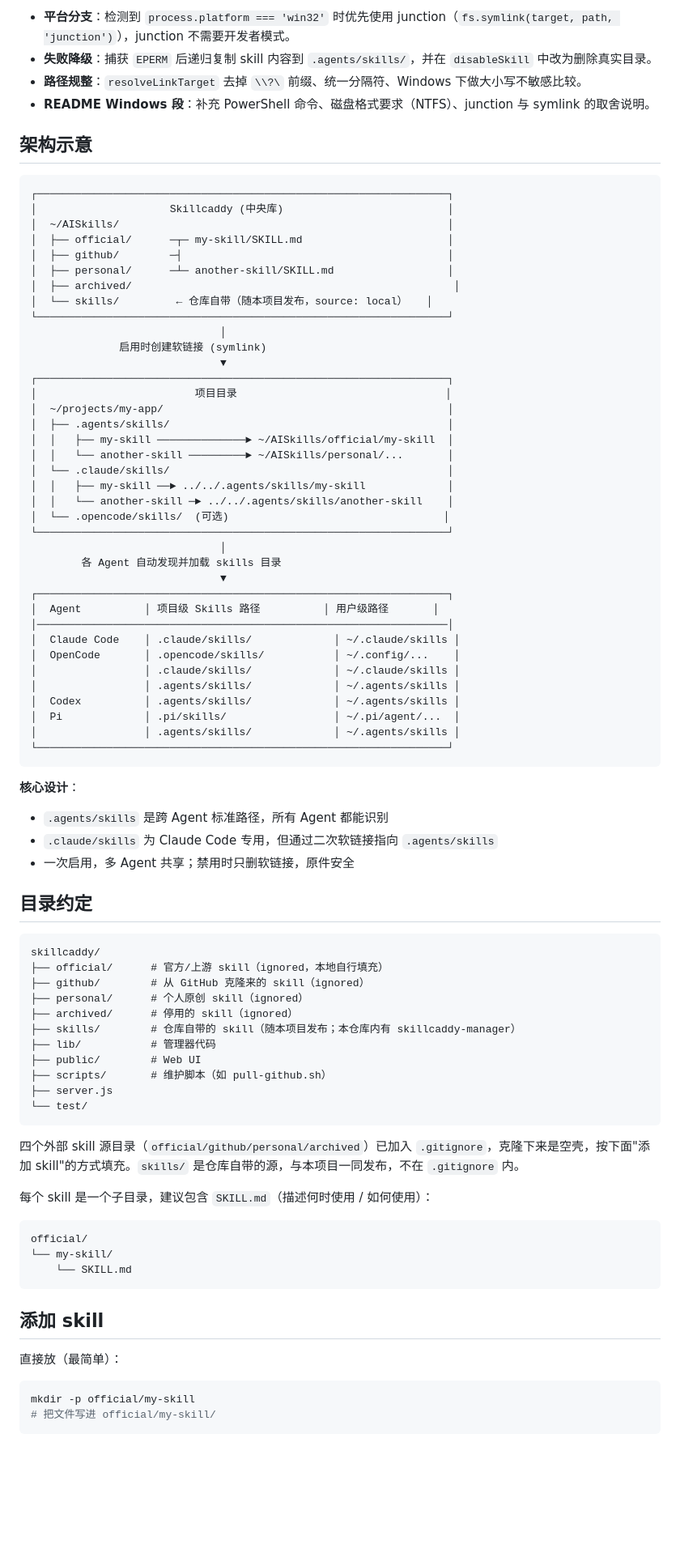
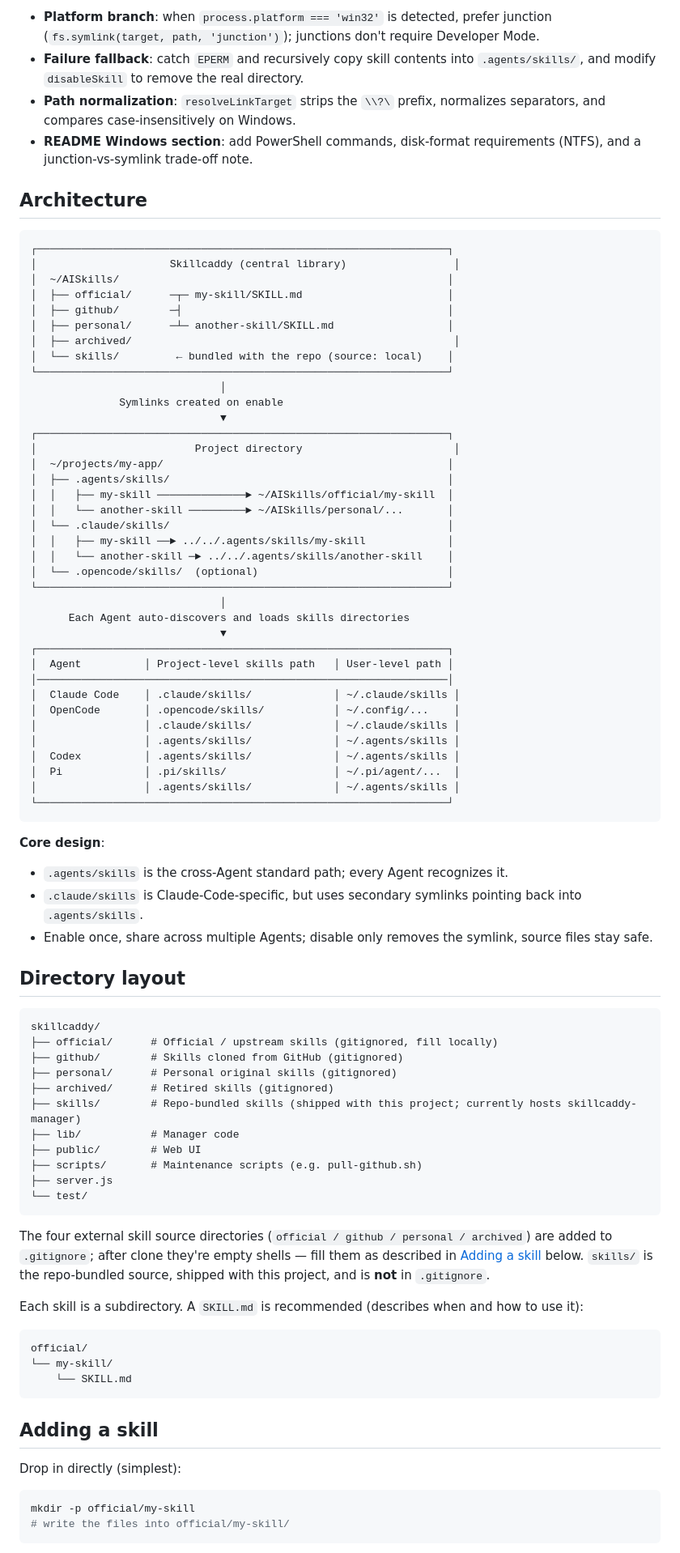
Before and after one commit to chenweil/skillcaddy, a Markdown page: README.md, the part around one of its changes. Shown at 81% size. Drawn GitHub-style; blank space fills up the shorter version.

````diff
--- a/README.md
+++ b/README.md
@@ -42,26 +65,26 @@ Skillcaddy 通过 Node.js 的 `fs.symlink(..., 'dir')` 创建目录符号链接
 
-- **平台分支**：检测到 `process.platform === 'win32'` 时优先使用 junction（`fs.symlink(target, path, 'junction')`），junction 不需要开发者模式。
-- **失败降级**：捕获 `EPERM` 后递归复制 skill 内容到 `.agents/skills/`，并在 `disableSkill` 中改为删除真实目录。
-- **路径规整**：`resolveLinkTarget` 去掉 `\\?\` 前缀、统一分隔符、Windows 下做大小写不敏感比较。
-- **README Windows 段**：补充 PowerShell 命令、磁盘格式要求（NTFS）、junction 与 symlink 的取舍说明。
+- **Platform branch**: when `process.platform === 'win32'` is detected, prefer junction (`fs.symlink(target, path, 'junction')`); junctions don't require Developer Mode.
+- **Failure fallback**: catch `EPERM` and recursively copy skill contents into `.agents/skills/`, and modify `disableSkill` to remove the real directory.
+- **Path normalization**: `resolveLinkTarget` strips the `\\?\` prefix, normalizes separators, and compares case-insensitively on Windows.
+- **README Windows section**: add PowerShell commands, disk-format requirements (NTFS), and a junction-vs-symlink trade-off note.
 
-## 架构示意
+## Architecture
 
 ```
 ┌─────────────────────────────────────────────────────────────────┐
-│                     Skillcaddy (中央库)                          │
+│                     Skillcaddy (central library)                 │
 │  ~/AISkills/                                                    │
 │  ├── official/      ─┬─ my-skill/SKILL.md                       │
 │  ├── github/        ─┤                                          │
 │  ├── personal/      ─┴─ another-skill/SKILL.md                  │
 │  ├── archived/                                                   │
-│  └── skills/         ← 仓库自带（随本项目发布，source: local）   │
+│  └── skills/         ← bundled with the repo (source: local)    │
 └─────────────────────────────────────────────────────────────────┘
                               │
-              启用时创建软链接 (symlink)
+              Symlinks created on enable
                               ▼
 ┌─────────────────────────────────────────────────────────────────┐
-│                         项目目录                                 │
+│                         Project directory                        │
 │  ~/projects/my-app/                                             │
 │  ├── .agents/skills/                                            │
 │  │   ├── my-skill ──────────────► ~/AISkills/official/my-skill  │
@@ -69,13 +92,13 @@ Skillcaddy 通过 Node.js 的 `fs.symlink(..., 'dir')` 创建目录符号链接
 │  └── .claude/skills/                                            │
 │  │   ├── my-skill ──► ../../.agents/skills/my-skill             │
 │  │   └── another-skill ─► ../../.agents/skills/another-skill    │
-│  └── .opencode/skills/  (可选)                                  │
+│  └── .opencode/skills/  (optional)                              │
 └─────────────────────────────────────────────────────────────────┘
                               │
-        各 Agent 自动发现并加载 skills 目录
+      Each Agent auto-discovers and loads skills directories
                               ▼
 ┌─────────────────────────────────────────────────────────────────┐
-│  Agent          │ 项目级 Skills 路径          │ 用户级路径       │
+│  Agent          │ Project-level skills path   │ User-level path │
 │─────────────────────────────────────────────────────────────────│
 │  Claude Code    │ .claude/skills/             │ ~/.claude/skills │
 │  OpenCode       │ .opencode/skills/           │ ~/.config/...    │
@@ -87,30 +110,30 @@ Skillcaddy 通过 Node.js 的 `fs.symlink(..., 'dir')` 创建目录符号链接
 └─────────────────────────────────────────────────────────────────┘
 ```
 
-**核心设计**：
-- `.agents/skills` 是跨 Agent 标准路径，所有 Agent 都能识别
-- `.claude/skills` 为 Claude Code 专用，但通过二次软链接指向 `.agents/skills`
-- 一次启用，多 Agent 共享；禁用时只删软链接，原件安全
+**Core design**:
+- `.agents/skills` is the cross-Agent standard path; every Agent recognizes it.
+- `.claude/skills` is Claude-Code-specific, but uses secondary symlinks pointing back into `.agents/skills`.
+- Enable once, share across multiple Agents; disable only removes the symlink, source files stay safe.
 
-## 目录约定
+## Directory layout
 
 ```text
 skillcaddy/
-├── official/      # 官方/上游 skill（ignored，本地自行填充）
-├── github/        # 从 GitHub 克隆来的 skill（ignored）
-├── personal/      # 个人原创 skill（ignored）
-├── archived/      # 停用的 skill（ignored）
-├── skills/        # 仓库自带的 skill（随本项目发布；本仓库内有 skillcaddy-manager）
-├── lib/           # 管理器代码
+├── official/      # Official / upstream skills (gitignored, fill locally)
+├── github/        # Skills cloned from GitHub (gitignored)
+├── personal/      # Personal original skills (gitignored)
+├── archived/      # Retired skills (gitignored)
+├── skills/        # Repo-bundled skills (shipped with this project; currently hosts skillcaddy-manager)
+├── lib/           # Manager code
 ├── public/        # Web UI
-├── scripts/       # 维护脚本（如 pull-github.sh）
+├── scripts/       # Maintenance scripts (e.g. pull-github.sh)
 ├── server.js
 └── test/
 ```
 
-四个外部 skill 源目录（`official/github/personal/archived`）已加入 `.gitignore`，克隆下来是空壳，按下面"添加 skill"的方式填充。`skills/` 是仓库自带的源，与本项目一同发布，不在 `.gitignore` 内。
+The four external skill source directories (`official / github / personal / archived`) are added to `.gitignore`; after clone they're empty shells — fill them as described in [Adding a skill](#adding-a-skill) below. `skills/` is the repo-bundled source, shipped with this project, and is **not** in `.gitignore`.
 
-每个 skill 是一个子目录，建议包含 `SKILL.md`（描述何时使用 / 如何使用）：
+Each skill is a subdirectory. A `SKILL.md` is recommended (describes when and how to use it):
 
 ```text
 official/
@@ -118,12 +141,12 @@ official/
     └── SKILL.md
 ```
 
-## 添加 skill
+## Adding a skill
 
-直接放（最简单）：
+Drop in directly (simplest):
 
 ```bash
 mkdir -p official/my-skill
-# 把文件写进 official/my-skill/
+# write the files into official/my-skill/
 ```
 
````
Also changed, not shown: other parts of README.md (+71 -48 lines), README_CN.md (added, +222 -0 lines).
